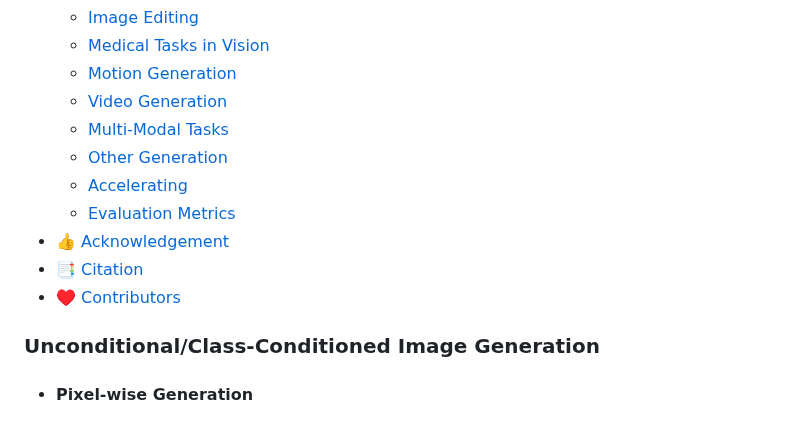
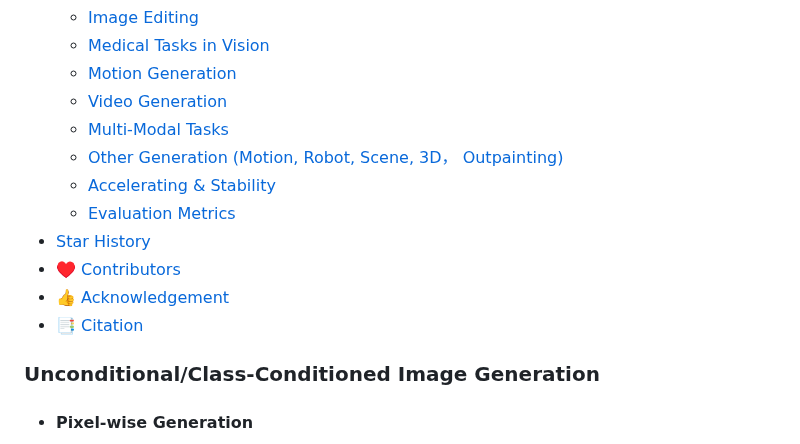
Before and after one commit to ChaofanTao/Autoregressive-Models-in-Vision-Survey, a Markdown page: README.md, the part around one of its changes. Rendered like a GitHub page.

```diff
--- a/README.md
+++ b/README.md
@@ -43,12 +47,13 @@ Markdown format:
   - [Motion Generation](#motion-generation)
   - [Video Generation](#video-generation)
   - [Multi-Modal Tasks](#multi-modal-tasks)
-  - [Other Generation](#other-generation)
-  - [Accelerating](#accelerating)
+  - [Other Generation (Motion, Robot, Scene, 3D， Outpainting)](#other-generation-motion-robot-scene-3d-outpainting)
+  - [Accelerating \& Stability](#accelerating--stability)
   - [Evaluation Metrics](#evaluation-metrics)
+- [Star History](#star-history)
+- [♥️ Contributors](#️-contributors)
 - [👍 Acknowledgement](#-acknowledgement)
 - [📑 Citation](#-citation)
-- [♥️ Contributors](#️-contributors)
 
 ### Unconditional/Class-Conditioned Image Generation
   - #### Pixel-wise Generation
```
Also changed, not shown: other parts of README.md (+5 -1 lines), img/timeline.png (added).
